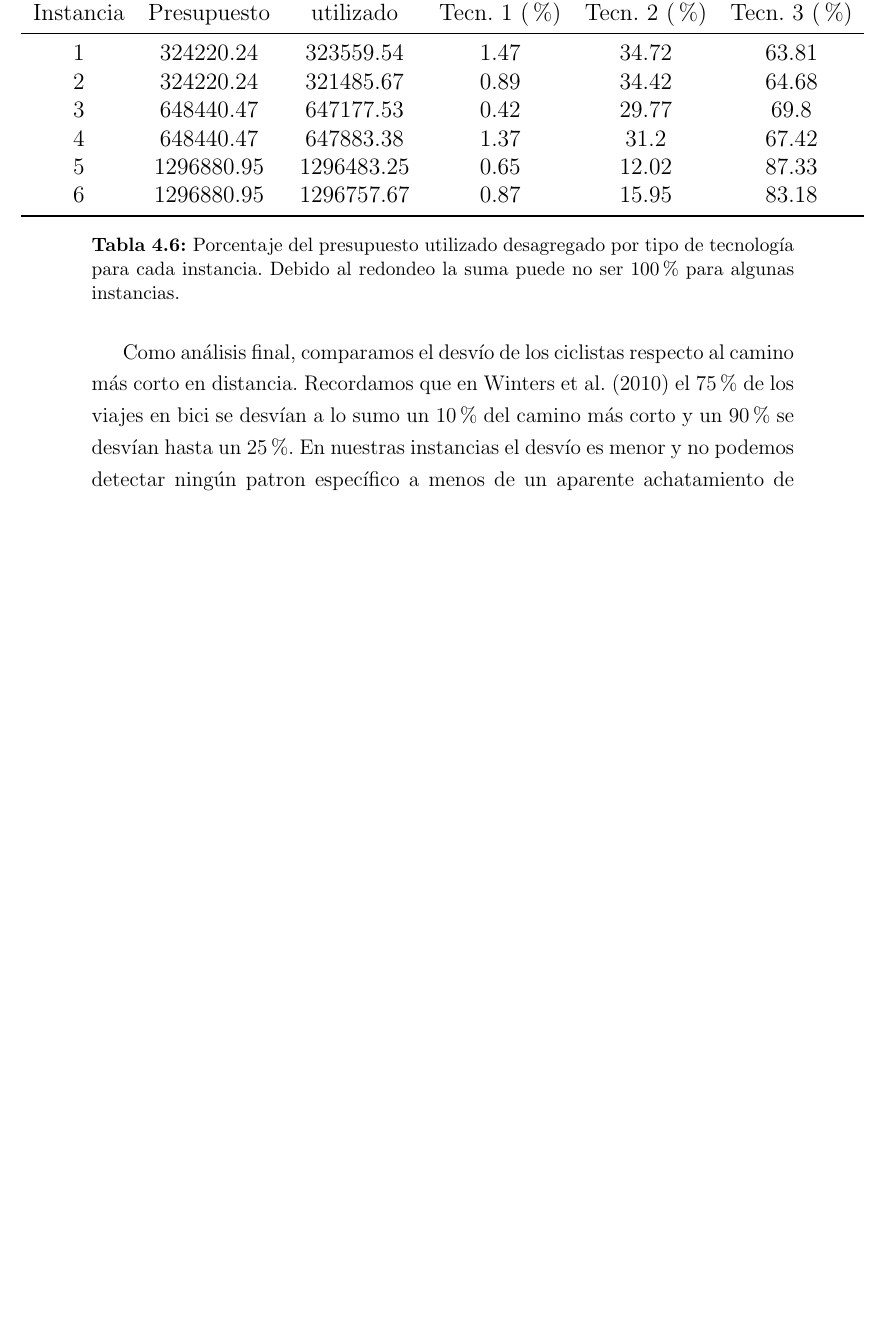
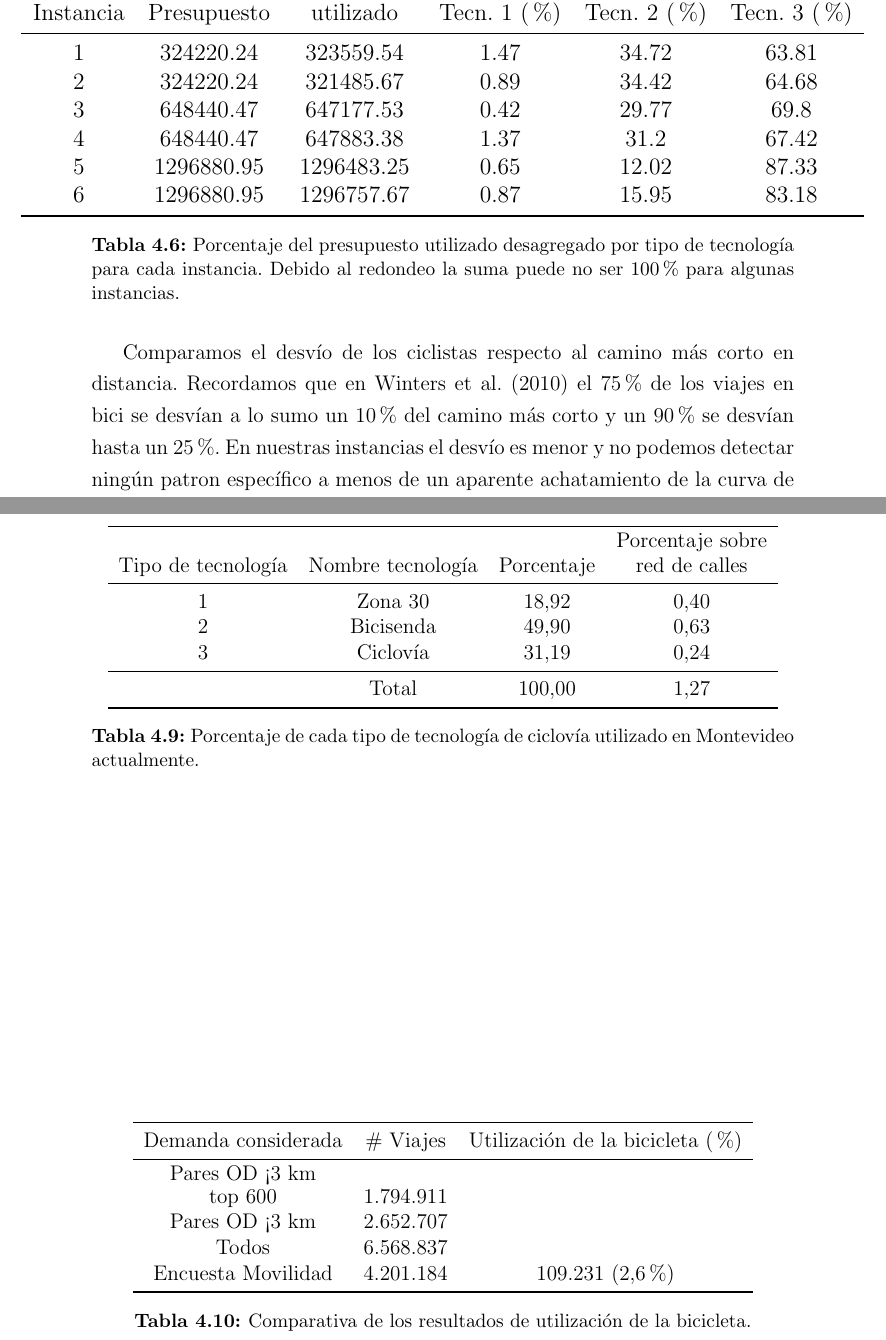
Before and after one commit to joaquinco/bicycle-network-design, a LaTeX thesis (thesis/doc-udelar/tesis.tex, which reads thesis/doc-udelar/capitulos/chap04_experiments.tex): part of page 70 of 90 before the commit and two parts of pages 70 and 73 of 91 after it, the two joined at a grey line, cut so that both start at the same text, the shorter picture padded with empty space. Compiled offline with pdfLaTeX.

Commit message:
add incomplete final paragraph on montevideo

```diff
--- a/thesis/doc-udelar/capitulos/chap04_experiments.tex
+++ b/thesis/doc-udelar/capitulos/chap04_experiments.tex
@@ -407,7 +407,7 @@ Si comparamos las funciones de transferencia de demanda fijando el factor de pre
   \label{table:montevideoshortestpathdeviation}
 \end{table}
 
-Como análisis final, comparamos el desvío de los ciclistas respecto al camino más corto en distancia. Recordamos que en \cite{winters2010} el 75\% de los viajes en bici se desvían a lo sumo un 10\% del camino más corto y un 90\% se desvían hasta un 25\%. En nuestras instancias el desvío es menor y no podemos detectar ningún patron específico a menos de un aparente achatamiento de la curva de proporción de desvío hacia las instancias con mayor presupuesto asignado.
+Comparamos el desvío de los ciclistas respecto al camino más corto en distancia. Recordamos que en \cite{winters2010} el 75\% de los viajes en bici se desvían a lo sumo un 10\% del camino más corto y un 90\% se desvían hasta un 25\%. En nuestras instancias el desvío es menor y no podemos detectar ningún patron específico a menos de un aparente achatamiento de la curva de proporción de desvío hacia las instancias con mayor presupuesto asignado.
 
 \begin{figure}[h!]
   \centering
@@ -420,3 +420,38 @@ Como análisis final, comparamos el desvío de los ciclistas respecto al camino
   \caption{Infraestructura de ciclovía construida para cada instancia. A la izquierda se ubican aquellas con función de transferencia de demanda lineal, a la derecha las que utilizan función logística. Además están dispuestas en orden creciente de factor de presupuesto desde arriba.}
   \label{fig:montevideo_instances_infras}
 \end{figure}
+
+Como análisis final comparamos la demanda transferida según nuestro modelo contra los datos de la encuesta de movilidadad \cite{Mauttone2017a}. El 2,6\% de un total de 4.201.184 viajes diarios se realiza en bicicleta, es decir 109.231 viajes. Por otro lado, en nuestro conjunto de datos de viajes tomados de \cite{Massobrio2020} tenemos un total de 6.568.837 viajes diarios que se reducen a 2.652.707 si consideramos únicamente los pares origen-destino que quedan a menos de 3 km en línea reacta. Ejecutamos una instancia con los mismos 600 pares origen-destino que en las instancias anteriores y un factor de presupuesto de 0,05 que equivale al factor de presupuesto de la red de ciclovías actual de la ciudad, ver Tabla \ref{table:cicloviasmontevideo}, dado su porcentaje sobre la red de calles y asumiendo que van en ambas direcciones. Luego calculamos los valores de demanda transferida total para los conjuntos completos de demanda asumiendo que las decisiones sobre infraestructura de ciclovía eran fijas según la instancia resuelta. Como resultado, ver Tabla \ref{table:montevideobikeusageresults}, vemos que los valores de utilización
+
+\begin{table}[h!]
+  \centering
+  \begin{tabular}{cccc}
+    \toprule
+      Tipo de tecnología & Nombre tecnología & Porcentaje & \shortstack{Porcentaje sobre \\ red de calles} \\
+    \midrule
+        1   & Zona 30    & 18,92  & 0,40   \\
+        2   & Bicisenda  & 49,90  & 0,63   \\
+        3   & Ciclovía   & 31,19  & 0,24   \\
+    \midrule
+            & Total      & 100,00 & 1,27   \\
+    \bottomrule
+  \end{tabular}
+  \caption{Porcentaje de cada tipo de tecnología de ciclovía utilizado en Montevideo actualmente.}
+  \label{table:cicloviasmontevideo}
+\end{table}
+
+\begin{table}[h!]
+  \centering
+  \begin{tabular}{cccc}
+    \toprule
+      Demanda considerada                     & \# Viajes  & Utilización de la bicicleta (\%) \\
+    \midrule
+      \shortstack{Pares OD < 3 km \\ top 600} & 1.794.911 &              \\
+      Pares OD < 3 km                         & 2.652.707 &              \\
+      Todos                                   & 6.568.837 &              \\
+      Encuesta Movilidad                      & 4.201.184 & 109.231 (2,6\%) \\
+    \bottomrule
+  \end{tabular}
+  \caption{Comparativa de los resultados de utilización de la bicicleta.}
+  \label{table:cicloviasmontevideo}
+\end{table}
```
Also changed, not shown: thesis/doc-udelar/capitulos/chap03_resolution.tex (+1 -1 lines), 1 other file.
